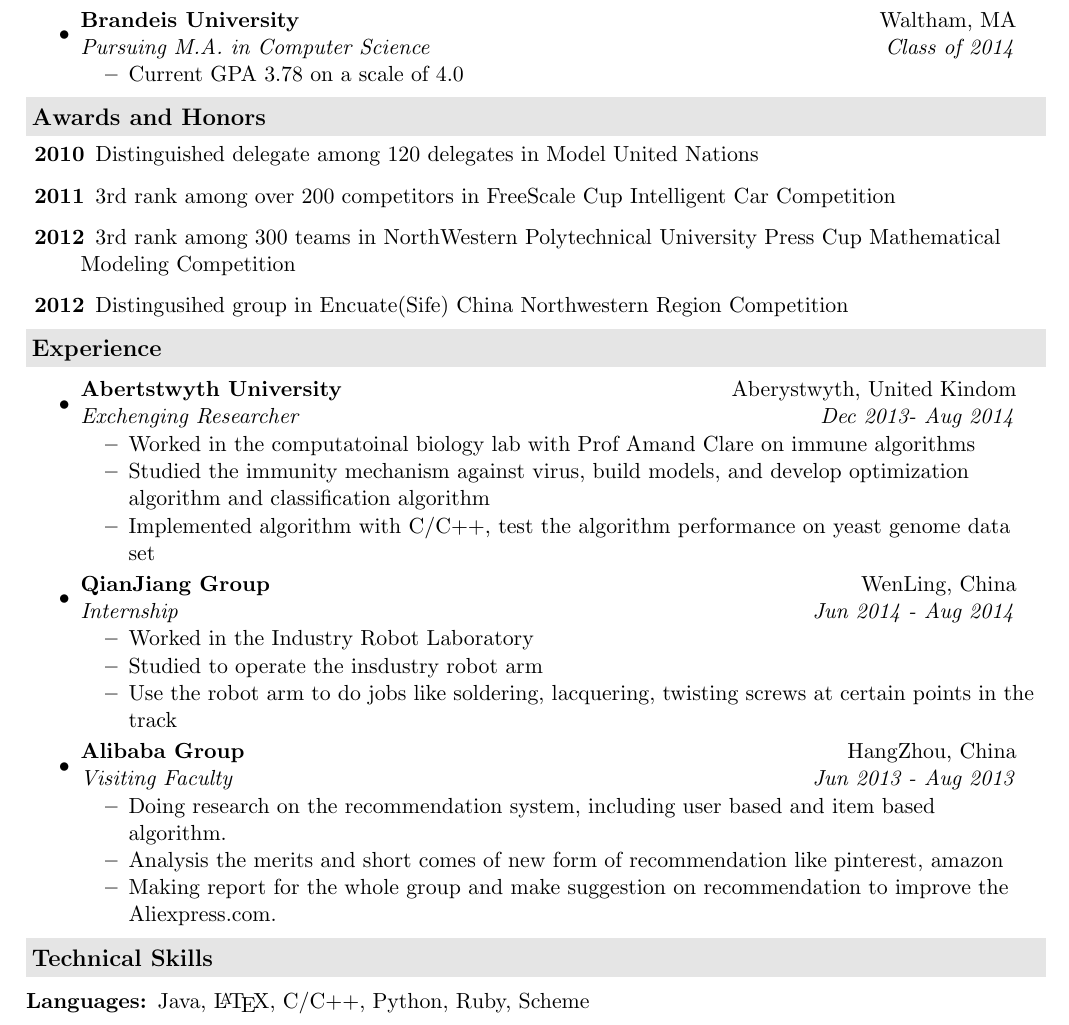
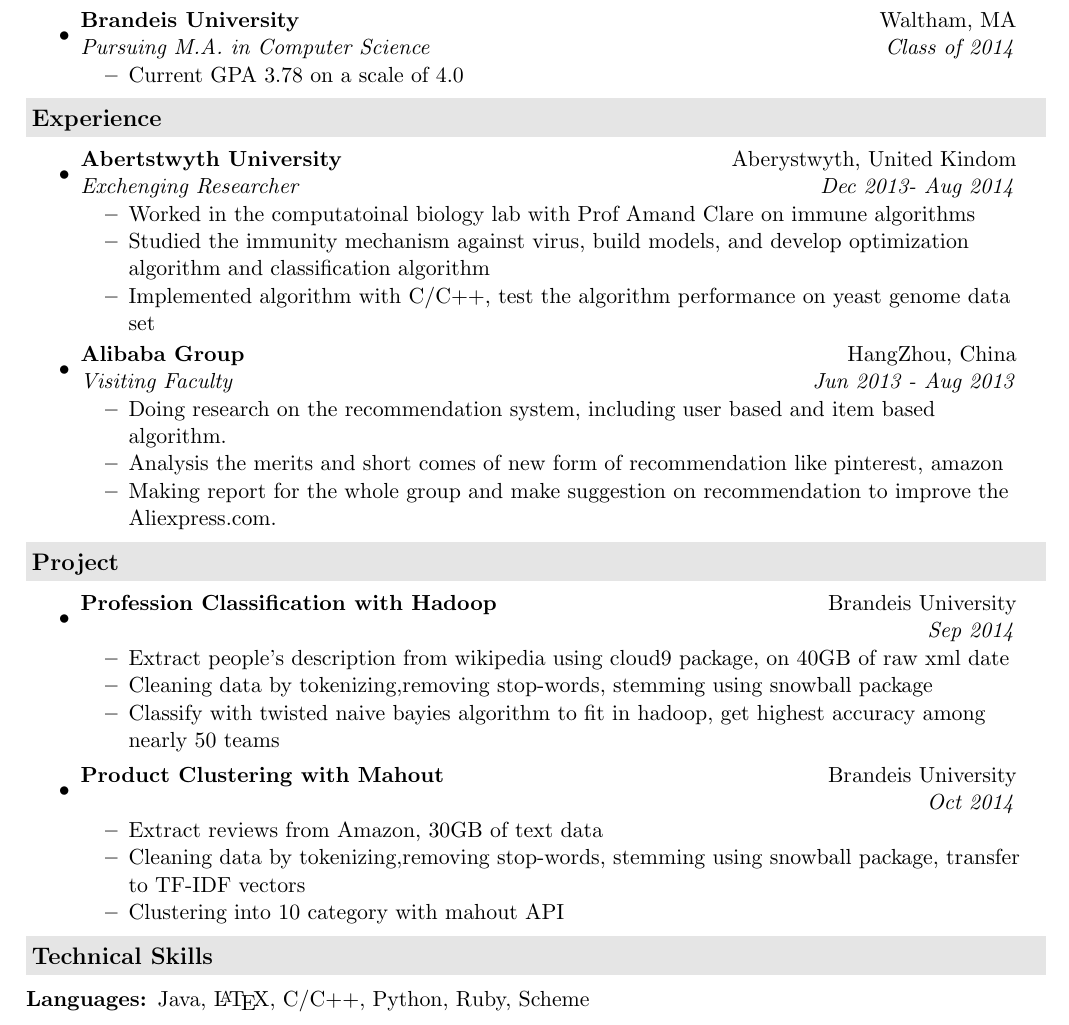
Before and after one commit to jinfenglin/Resume, a LaTeX CV (Resume-latex.tex): part of the page, cut so that both start at the same text. Compiled offline with pdfLaTeX.

Commit message:
for hadoop job

```diff
--- a/Resume-latex.tex
+++ b/Resume-latex.tex
@@ -56,14 +56,6 @@
 \end{itemize}
 
 
-\resheading{Awards and Honors}
-	\begin{description}
-                 \resitem[2010] Distinguished delegate among 120 delegates in Model United Nations
-		\resitem[2011] 3rd rank among over 200 competitors in FreeScale Cup Intelligent Car Competition
-		\resitem[2012] 3rd rank among 300 teams in NorthWestern Polytechnical University Press Cup Mathematical Modeling Competition
-		\resitem[2012] Distingusihed group in Encuate(Sife) China Northwestern Region Competition
-\end{description}
-
 \resheading{Experience}
 \begin{itemize}
 \item
@@ -74,13 +66,6 @@
 		\resitem{Implemented algorithm with C/C++, test the algorithm performance on yeast genome data set}
 	\end{itemize}
 \item
-	\ressubheading{QianJiang Group}{WenLing, China}{Internship}{Jun 2014 - Aug 2014}
-	\begin{itemize}
-		\resitem{Worked in the Industry Robot Laboratory}
-		\resitem{Studied to operate the insdustry robot arm }
-		\resitem{Use the robot arm  to do jobs like soldering, lacquering, twisting screws at certain points in the track }
-	\end{itemize}
-\item
 	\ressubheading{Alibaba Group}{HangZhou, China}{Visiting Faculty}{Jun 2013 - Aug 2013}
 	\begin{itemize}
 		\resitem{Doing research on the recommendation system, including user based and item based algorithm.}
@@ -89,6 +74,25 @@
 	\end{itemize}
 
 \end{itemize}
+
+\resheading{Project}
+\begin{itemize}
+\item
+	\ressubheading{Profession Classification with Hadoop}{Brandeis University}{}{Sep 2014}
+	\begin{itemize}
+		\resitem{ Extract people's description from wikipedia using cloud9 package, on 40GB of raw xml date}
+		\resitem{ Cleaning data by tokenizing,removing stop-words, stemming using snowball package}
+		\resitem{ Classify with twisted naive bayies algorithm to fit in hadoop, get highest accuracy among nearly 50 teams}
+	\end{itemize}
+
+\item
+	\ressubheading{Product Clustering with Mahout}{Brandeis University}{}{Oct 2014}
+	\begin{itemize}
+		\resitem{ Extract reviews from Amazon, 30GB of text data }
+		\resitem{ Cleaning data by tokenizing,removing stop-words, stemming using snowball package, transfer to TF-IDF vectors}
+		\resitem{ Clustering into 10 category with mahout API}
+	\end{itemize}
+\end {itemize}
 
 
 \resheading{Technical Skills}
```
Also changed, not shown: Resume-latex.pdf, 2 other files.
